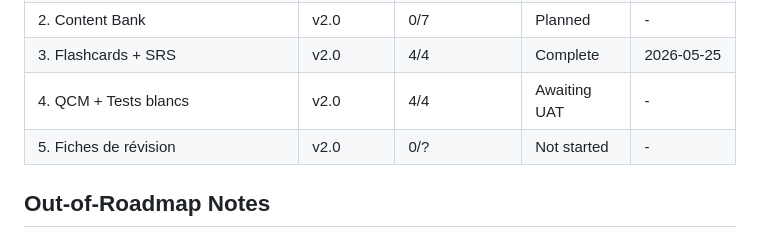
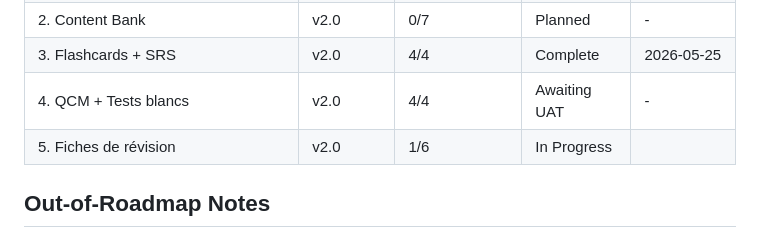
Before and after one commit to Ivyx-hue/mes-apps-claude, a Markdown page: .planning/ROADMAP.md, the part around one of its changes. Drawn GitHub-style.

```diff
--- a/.planning/ROADMAP.md
+++ b/.planning/ROADMAP.md
@@ -151,7 +151,7 @@ Plans:
 | 2. Content Bank | v2.0 | 0/7 | Planned | - |
 | 3. Flashcards + SRS | v2.0 | 4/4 | Complete | 2026-05-25 |
 | 4. QCM + Tests blancs | v2.0 | 4/4 | Awaiting UAT | - |
-| 5. Fiches de révision | v2.0 | 0/? | Not started | - |
+| 5. Fiches de révision | v2.0 | 1/6 | In Progress|  |
 
 ## Out-of-Roadmap Notes
 
```
Also changed, not shown: other parts of .planning/ROADMAP.md (+1 -1 lines), .planning/STATE.md (+6 -6 lines).
